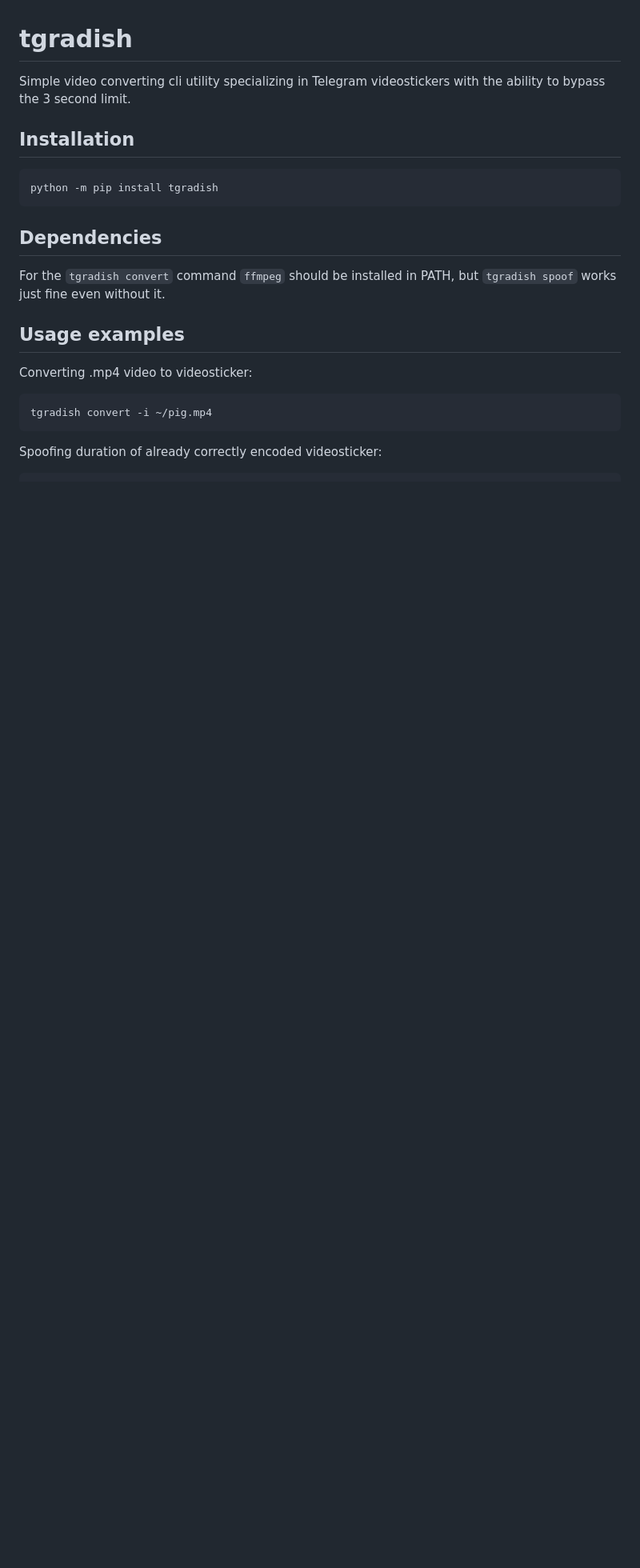
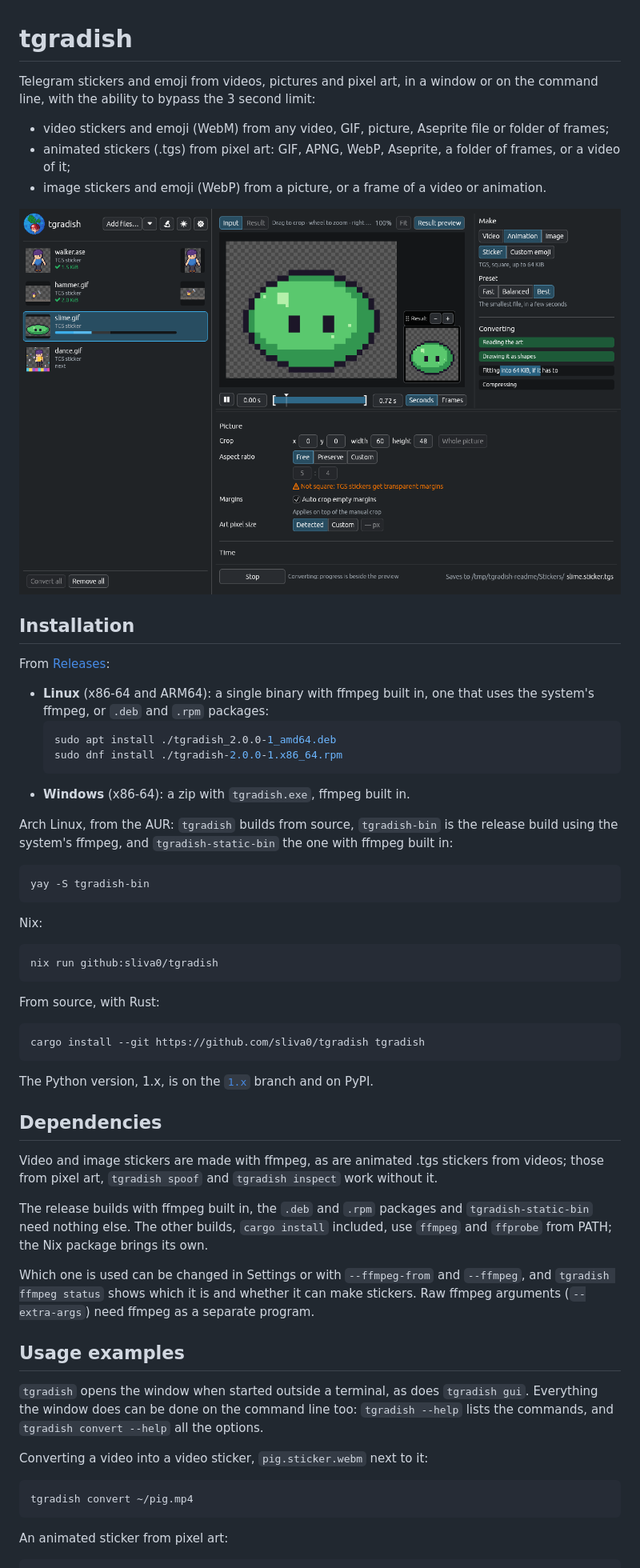
Before and after one commit to sliva0/tgradish, a Markdown page: README.md, the part around one of its changes. Shown at 80% size. GitHub-like rendering; pictures changed too: .github/screenshot.png (added); blank space fills up the shorter version.

Commit message:
Rewrite the README for 2.0, with a screenshot of the window
It says every input makes every sticker, and how to pick Aseprite tags
and layers. The screenshot shows the window mid-conversion: the slime
focused while it converts, so the progress bars show, with two results
made and the dance queued.

````diff
--- a/README.md
+++ b/README.md
@@ -1,27 +1,60 @@
 # tgradish
 
-Simple video converting cli utility specializing in Telegram videostickers with the ability to bypass the 3 second limit.
+Telegram stickers and emoji from videos, pictures and pixel art, in a window or on the command line, with the ability to bypass the 3 second limit:
+
+- video stickers and emoji (WebM) from any video, GIF, picture, Aseprite file or folder of frames;
+- animated stickers (.tgs) from pixel art: GIF, APNG, WebP, Aseprite, a folder of frames, or a video of it;
+- image stickers and emoji (WebP) from a picture, or a frame of a video or animation.
+
+![tgradish turning pixel art into animated stickers](.github/screenshot.png)
 
 
 ## Installation
 
+From [Releases](https://github.com/sliva0/tgradish/releases):
+
+- **Linux** (x86-64 and ARM64): a single binary with ffmpeg built in, one that uses the system's ffmpeg, or `.deb` and `.rpm` packages:
+  ``` console
+  sudo apt install ./tgradish_2.0.0-1_amd64.deb
+  sudo dnf install ./tgradish-2.0.0-1.x86_64.rpm
+  ```
+- **Windows** (x86-64): a zip with `tgradish.exe`, ffmpeg built in.
+
+Arch Linux, from the AUR: `tgradish` builds from source, `tgradish-bin` is the release build using the system's ffmpeg, and `tgradish-static-bin` the one with ffmpeg built in:
 ``` console
-python -m pip install tgradish
+yay -S tgradish-bin
 ```
+
+Nix:
+``` console
+nix run github:sliva0/tgradish
+```
+
+From source, with Rust:
+``` console
+cargo install --git https://github.com/sliva0/tgradish tgradish
+```
+
+The Python version, 1.x, is on the [`1.x`](https://github.com/sliva0/tgradish/tree/1.x) branch and on PyPI.
 
 
 ## Dependencies
 
-For the `tgradish convert` command `ffmpeg` should be installed in PATH,
-but `tgradish spoof` works just fine even without it.
+Video and image stickers are made with ffmpeg, as are animated .tgs stickers from videos; those from pixel art, `tgradish spoof` and `tgradish inspect` work without it.
+
+The release builds with ffmpeg built in, the `.deb` and `.rpm` packages and `tgradish-static-bin` need nothing else. The other builds, `cargo install` included, use `ffmpeg` and `ffprobe` from PATH; the Nix package brings its own.
+
+Which one is used can be changed in Settings or with `--ffmpeg-from` and `--ffmpeg`, and `tgradish ffmpeg status` shows which it is and whether it can make stickers. Raw ffmpeg arguments (`--extra-args`) need ffmpeg as a separate program.
 
 
 ## Usage examples
 
-Converting .mp4 video to videosticker:
+`tgradish` opens the window when started outside a terminal, as does `tgradish gui`. Everything the window does can be done on the command line too: `tgradish --help` lists the commands, and `tgradish convert --help` all the options.
+
+Converting a video into a video sticker, `pig.sticker.webm` next to it:
 ``` console
-tgradish convert -i ~/pig.mp4
+tgradish convert ~/pig.mp4
 ```
 
-Spoofing duration of already correctly encoded videosticker:
+An animated sticker from pixel art:
 ``` console
````
Also changed, not shown: other parts of README.md (+13 -3 lines).
